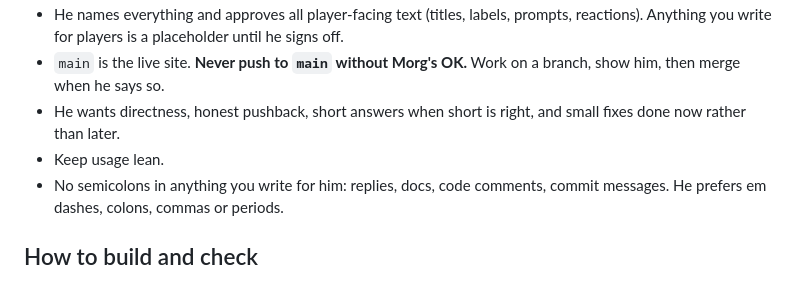
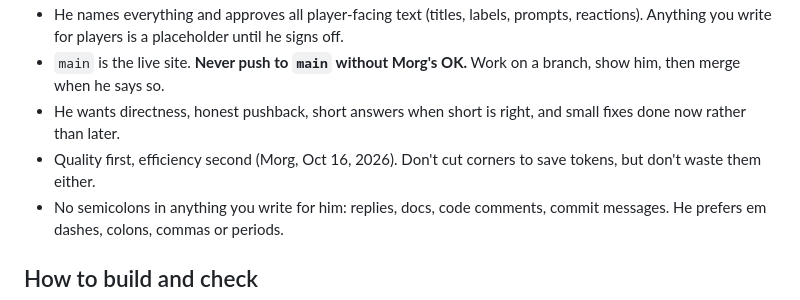
Before and after one commit to FernForager/blank-space-baby, a Markdown page: CLAUDE.md, the part around the change. Rendered like a GitHub page.

Commit message:
Brief: quality first, efficiency second (#4)
Claude-Session: https://claude.ai/code/session_01CQZiDpqJnGYzEUQYDbpWvc

Co-authored-by: Claude <noreply@anthropic.com>

```diff
--- a/CLAUDE.md
+++ b/CLAUDE.md
@@ -11,7 +11,7 @@ Read this first. It holds the decisions already made so nobody re-learns them. T
 - He names everything and approves all player-facing text (titles, labels, prompts, reactions). Anything you write for players is a placeholder until he signs off.
 - `main` is the live site. **Never push to `main` without Morg's OK.** Work on a branch, show him, then merge when he says so.
 - He wants directness, honest pushback, short answers when short is right, and small fixes done now rather than later.
-- Keep usage lean.
+- Quality first, efficiency second (Morg, Oct 16, 2026). Don't cut corners to save tokens, but don't waste them either.
 - No semicolons in anything you write for him: replies, docs, code comments, commit messages. He prefers em dashes, colons, commas or periods.
 
 ## How to build and check
```
